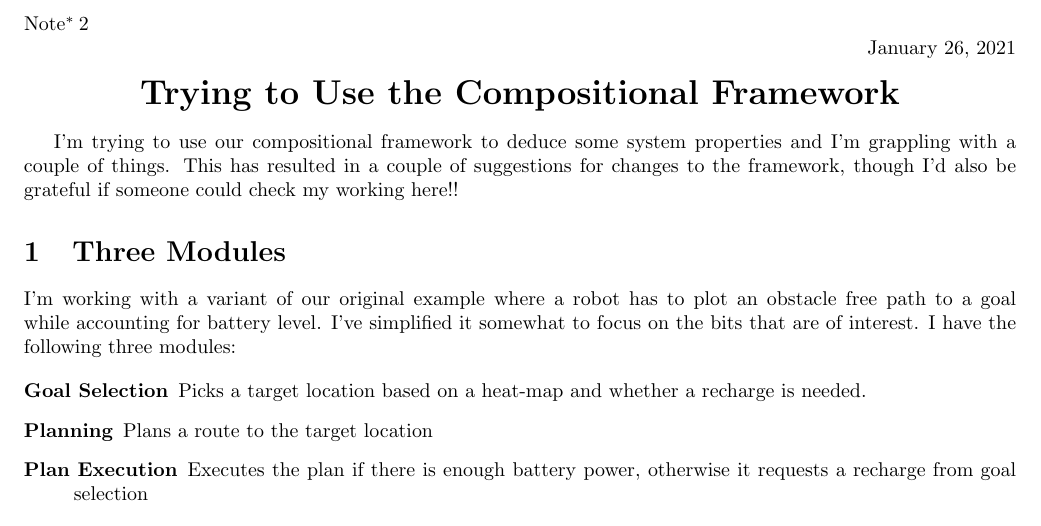
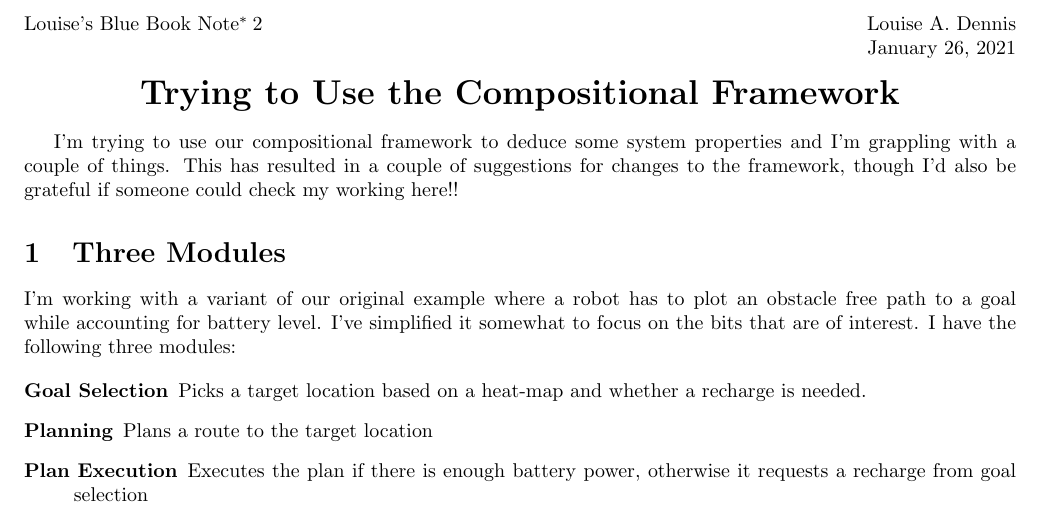
Before and after one commit to louiseadennis/bluebook, a LaTeX book (bluebook2.tex, which reads blue-book.cls): part of page 1 of 5, cut so that both start at the same text. Compiled offline with pdfLaTeX.

Commit message:
Fiddling with the style files.

```diff
--- a/blue-book.cls
+++ b/blue-book.cls
@@ -40,6 +39,8 @@
 %    Main code
 % ----------------------------------
 
+\NoteFamily{Louise's Blue Book Note}
+
 \NoteFootnote{%
          Notes in this series are for $\epsilon$-baked ideas,
          for \hbox{$1\geq\epsilon\geq 0$}. Only exceptionally should they be
--- a/bluebook2.tex
+++ b/bluebook2.tex
@@ -8,6 +8,7 @@
 \let\always=\Box
 
 \title{Trying to Use the Compositional Framework}
+\author{Louise A. Dennis}
 
 \begin{document}
 \maketitle
```
Also changed, not shown: bluebook1.tex (+1 -0 lines), blue-book.cls (1 more changed lines), 1 other file.
